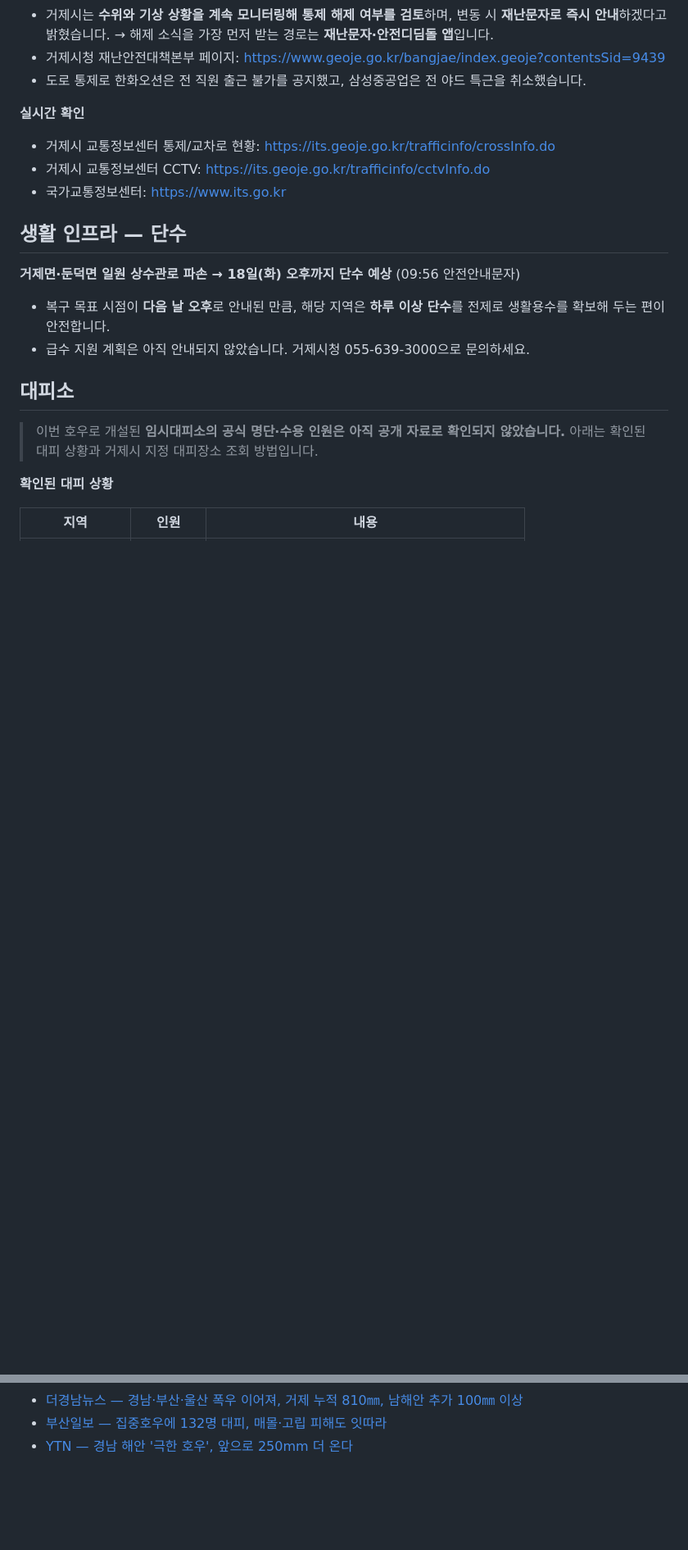
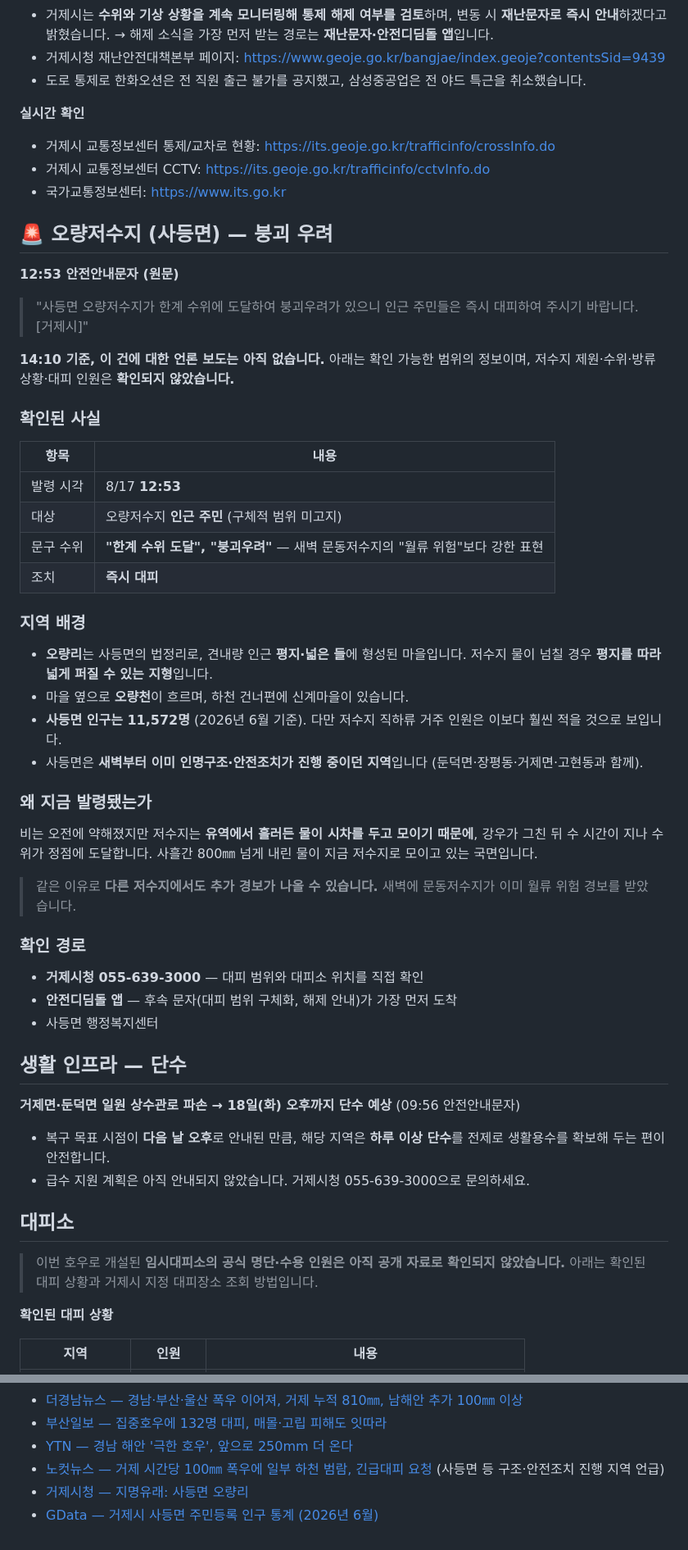
Before and after one commit to peterpantong/-, a Markdown page: geoje-heavy-rain-2026-08.md, 2 parts joined by grey strips. Shown at 82% size. Rendered like a GitHub page; blank space fills up the shorter version.

Commit message:
오량저수지 붕괴 우려 전용 섹션 추가
- 12:53 문자 원문, 확인된 사실과 미확인 항목 구분
- 사등면 오량리 지형·인구 배경 정리 (평지 지형, 오량천, 면 인구 11,572명)
- 강우 종료 후 저수지 수위가 뒤늦게 정점에 도달하는 이유 설명
- 추가 저수지 경보 가능성 및 확인 경로 명시, 출처 3건 추가

Co-Authored-By: Claude Opus 5 <noreply@anthropic.com>
Claude-Session: https://claude.ai/code/session_01UgRQEXkPLhvwMdAQ6RGTPx

```diff
--- a/geoje-heavy-rain-2026-08.md
+++ b/geoje-heavy-rain-2026-08.md
@@ -268,6 +268,41 @@
 - 거제시 교통정보센터 CCTV: https://its.geoje.go.kr/trafficinfo/cctvInfo.do
 - 국가교통정보센터: https://www.its.go.kr
 
+## 🚨 오량저수지 (사등면) — 붕괴 우려
+
+**12:53 안전안내문자 (원문)**
+> "사등면 오량저수지가 한계 수위에 도달하여 붕괴우려가 있으니 인근 주민들은 즉시 대피하여 주시기 바랍니다. [거제시]"
+
+**14:10 기준, 이 건에 대한 언론 보도는 아직 없습니다.** 아래는 확인 가능한 범위의 정보이며, 저수지 제원·수위·방류 상황·대피 인원은 **확인되지 않았습니다.**
+
+### 확인된 사실
+
+| 항목 | 내용 |
+|---|---|
+| 발령 시각 | 8/17 **12:53** |
+| 대상 | 오량저수지 **인근 주민** (구체적 범위 미고지) |
+| 문구 수위 | **"한계 수위 도달", "붕괴우려"** — 새벽 문동저수지의 "월류 위험"보다 강한 표현 |
+| 조치 | **즉시 대피** |
+
+### 지역 배경
+
+- **오량리**는 사등면의 법정리로, 견내량 인근 **평지·넓은 들**에 형성된 마을입니다. 저수지 물이 넘칠 경우 **평지를 따라 넓게 퍼질 수 있는 지형**입니다.
+- 마을 옆으로 **오량천**이 흐르며, 하천 건너편에 신계마을이 있습니다.
+- **사등면 인구는 11,572명** (2026년 6월 기준). 다만 저수지 직하류 거주 인원은 이보다 훨씬 적을 것으로 보입니다.
+- 사등면은 **새벽부터 이미 인명구조·안전조치가 진행 중이던 지역**입니다 (둔덕면·장평동·거제면·고현동과 함께).
+
+### 왜 지금 발령됐는가
+
+비는 오전에 약해졌지만 저수지는 **유역에서 흘러든 물이 시차를 두고 모이기 때문에**, 강우가 그친 뒤 수 시간이 지나 수위가 정점에 도달합니다. 사흘간 800㎜ 넘게 내린 물이 지금 저수지로 모이고 있는 국면입니다.
+
+> 같은 이유로 **다른 저수지에서도 추가 경보가 나올 수 있습니다.** 새벽에 문동저수지가 이미 월류 위험 경보를 받았습니다.
+
+### 확인 경로
+
+- **거제시청 055-639-3000** — 대피 범위와 대피소 위치를 직접 확인
+- **안전디딤돌 앱** — 후속 문자(대피 범위 구체화, 해제 안내)가 가장 먼저 도착
+- 사등면 행정복지센터
+
 ## 생활 인프라 — 단수
 
 **거제면·둔덕면 일원 상수관로 파손 → 18일(화) 오후까지 단수 예상** (09:56 안전안내문자)
@@ -374,3 +409,6 @@
 - [더경남뉴스 — 경남·부산·울산 폭우 이어져, 거제 누적 810㎜, 남해안 추가 100㎜ 이상](https://thegnnews.com/View.aspx?No=4188500)
 - [부산일보 — 집중호우에 132명 대피, 매몰·고립 피해도 잇따라](https://www.busan.com/view/busan/view.php?code=2026081710501251924)
 - [YTN — 경남 해안 '극한 호우', 앞으로 250mm 더 온다](https://www.ytn.co.kr/_ln/0108_202608170857066719)
+- [노컷뉴스 — 거제 시간당 100㎜ 폭우에 일부 하천 범람, 긴급대피 요청](https://www.nocutnews.co.kr/news/6563644) (사등면 등 구조·안전조치 진행 지역 언급)
+- [거제시청 — 지명유래: 사등면 오량리](https://www.geoje.go.kr/index.geoje?menuCd=DOM_000008905007004044)
+- [GData — 거제시 사등면 주민등록 인구 통계 (2026년 6월)](https://gdata.kr/population/resident/gyeongnam/geoje-si/sadeung-myeon/)
```
Also changed, not shown: other parts of geoje-heavy-rain-2026-08.md (+1 -1 lines).
